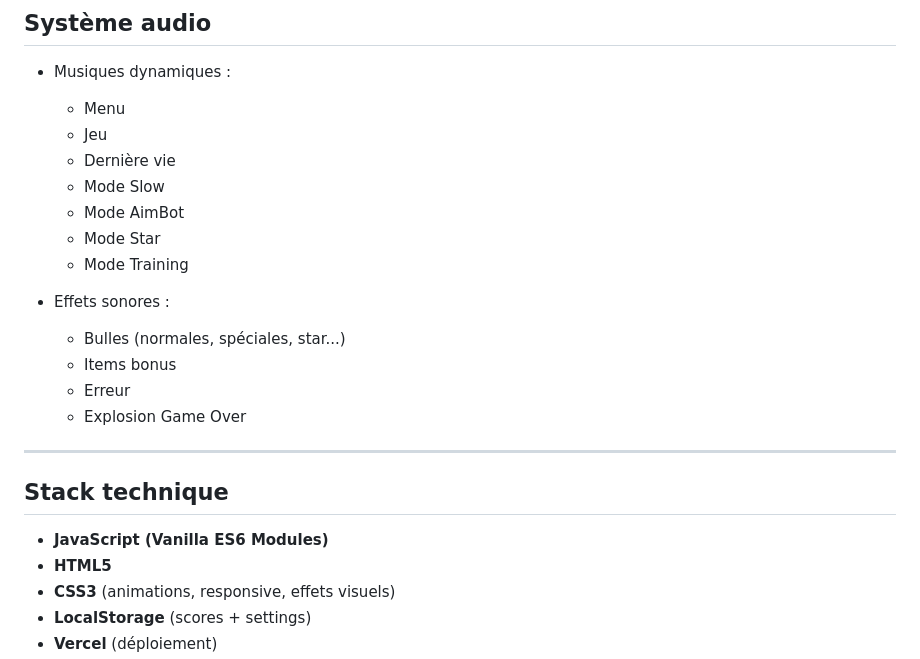
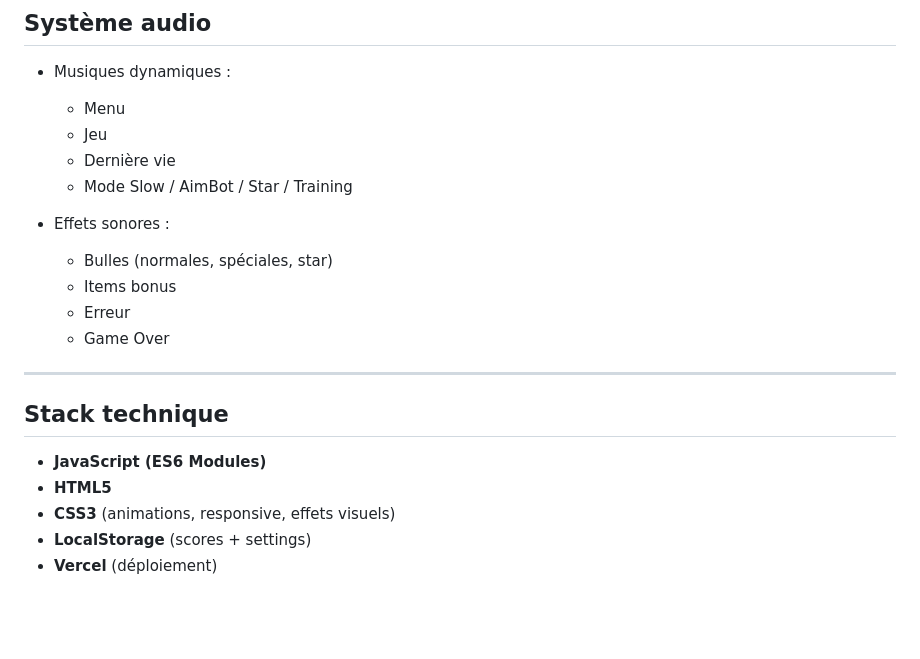
Before and after one commit to EnnioPilia/BubbleGame, a Markdown page: README.md, the part around the change. Drawn GitHub-style; blank space fills up the shorter version.

```diff
--- a/README.md
+++ b/README.md
@@ -121,22 +121,19 @@ Les modes modifient les paramètres du jeu sans changer les règles :
   - Menu
   - Jeu
   - Dernière vie
-  - Mode Slow
-  - Mode AimBot
-  - Mode Star
-  - Mode Training
+  - Mode Slow / AimBot / Star / Training
 
 - Effets sonores :
-  - Bulles (normales, spéciales, star...)
+  - Bulles (normales, spéciales, star)
   - Items bonus
   - Erreur
-  - Explosion Game Over
+  - Game Over
 
 ---
 
 ##  Stack technique
 
-- **JavaScript (Vanilla ES6 Modules)**
+- **JavaScript (ES6 Modules)**
 - **HTML5**
 - **CSS3** (animations, responsive, effets visuels)
 - **LocalStorage** (scores + settings)
```
